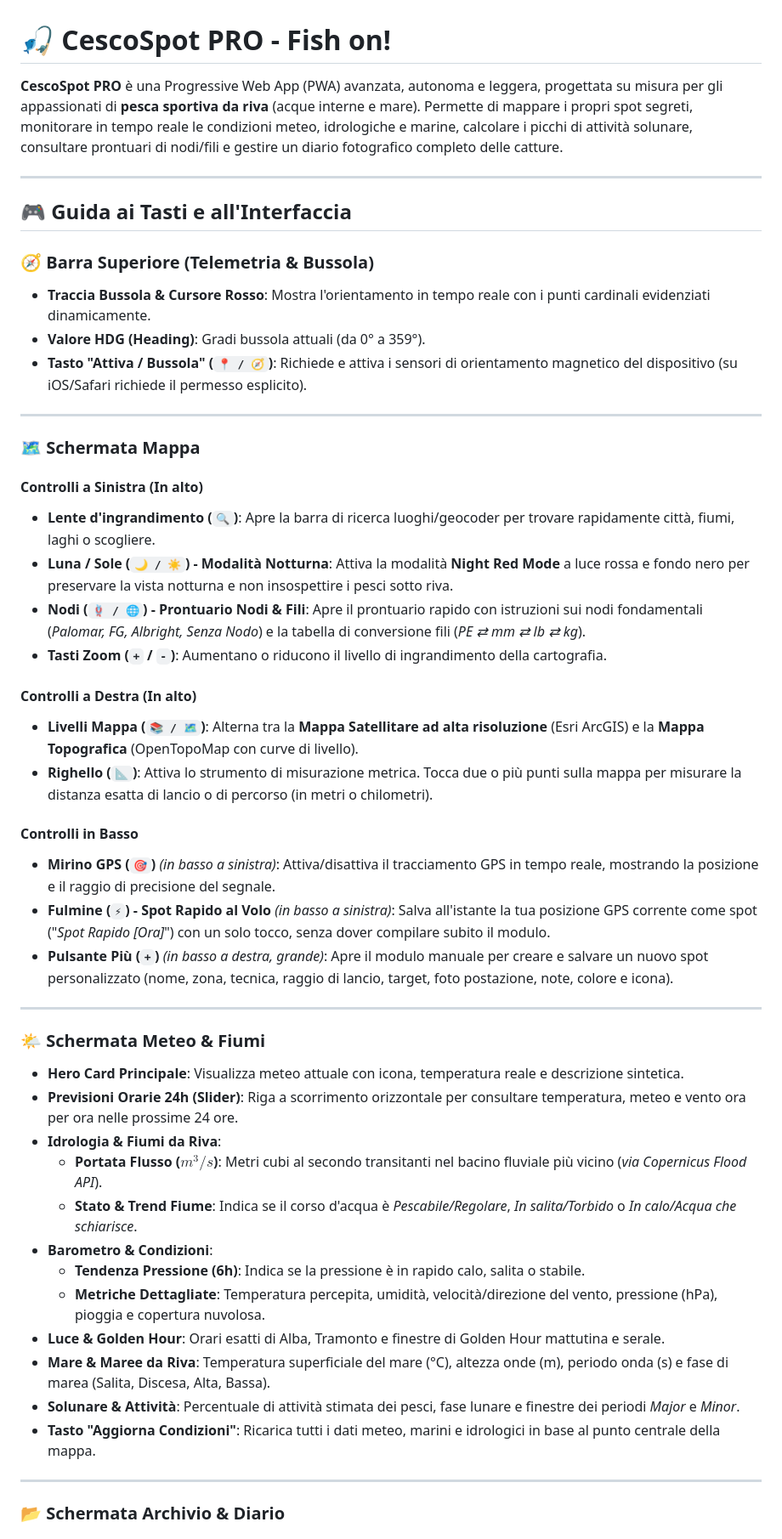
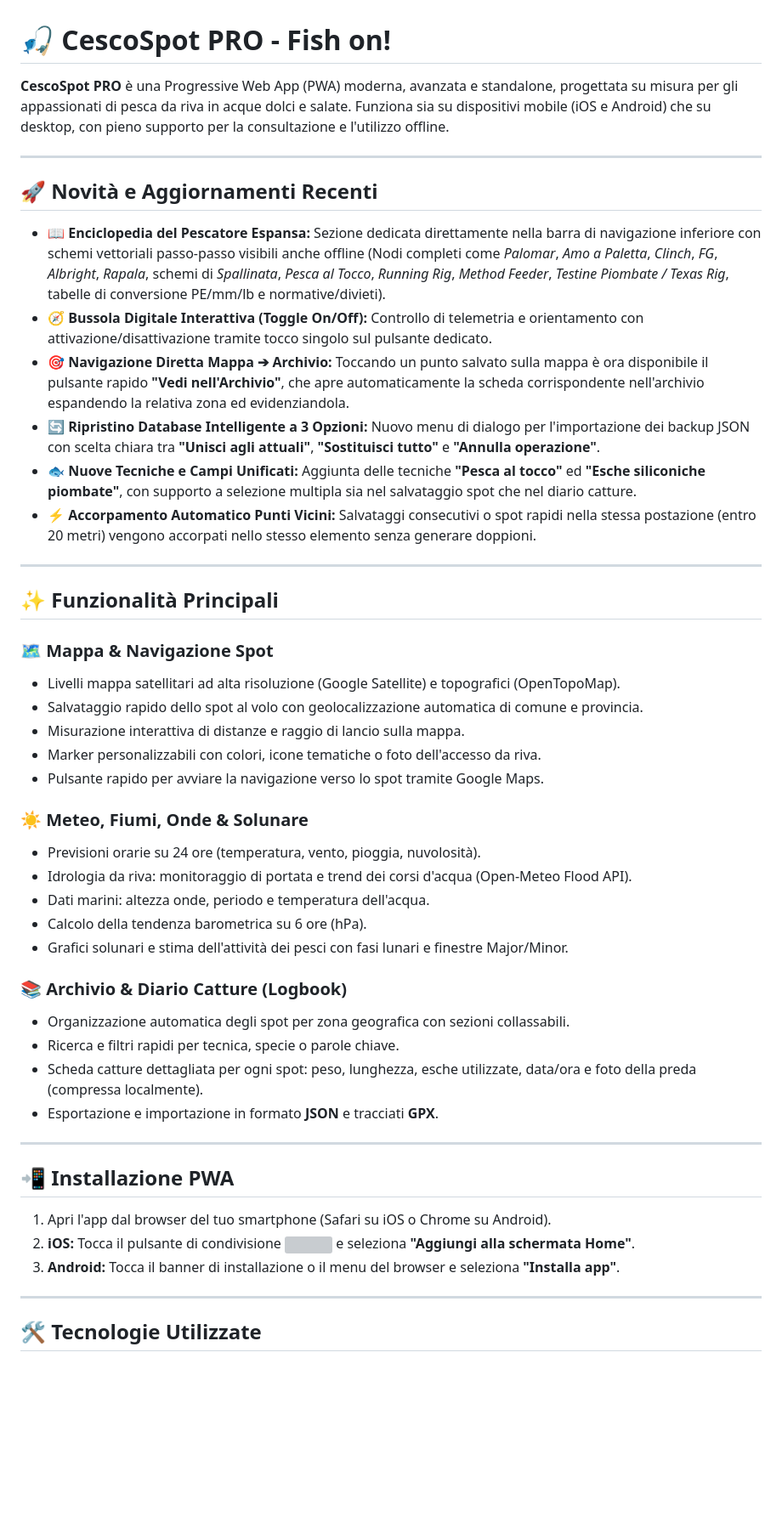
Before and after one commit to cescodrop-dot/CescoSpot, a Markdown page: README.md, the part around one of its changes. Shown at 85% size. Rendered like a GitHub page; blank space fills up the shorter version; grey boxes are pictures that could not be loaded.

```diff
--- a/README.md
+++ b/README.md
@@ -1,52 +1,51 @@
 # 🎣 CescoSpot PRO - Fish on!
 
-**CescoSpot PRO** è una Progressive Web App (PWA) avanzata, autonoma e leggera, progettata su misura per gli appassionati di **pesca sportiva da riva** (acque interne e mare). Permette di mappare i propri spot segreti, monitorare in tempo reale le condizioni meteo, idrologiche e marine, calcolare i picchi di attività solunare, consultare prontuari di nodi/fili e gestire un diario fotografico completo delle catture.
+**CescoSpot PRO** è una Progressive Web App (PWA) moderna, avanzata e standalone, progettata su misura per gli appassionati di pesca da riva in acque dolci e salate. Funziona sia su dispositivi mobile (iOS e Android) che su desktop, con pieno supporto per la consultazione e l'utilizzo offline.
 
 ---
 
-## 🎮 Guida ai Tasti e all'Interfaccia
+## 🚀 Novità e Aggiornamenti Recenti
 
-### 🧭 Barra Superiore (Telemetria & Bussola)
-* **Traccia Bussola & Cursore Rosso**: Mostra l'orientamento in tempo reale con i punti cardinali evidenziati dinamicamente.
-* **Valore HDG (Heading)**: Gradi bussola attuali (da 0° a 359°).
-* **Tasto "Attiva / Bussola" (`📍 / 🧭`)**: Richiede e attiva i sensori di orientamento magnetico del dispositivo (su iOS/Safari richiede il permesso esplicito).
+- 📖 **Enciclopedia del Pescatore Espansa:** Sezione dedicata direttamente nella barra di navigazione inferiore con schemi vettoriali passo-passo visibili anche offline (Nodi completi come *Palomar*, *Amo a Paletta*, *Clinch*, *FG*, *Albright*, *Rapala*, schemi di *Spallinata*, *Pesca al Tocco*, *Running Rig*, *Method Feeder*, *Testine Piombate / Texas Rig*, tabelle di conversione PE/mm/lb e normative/divieti).
+- 🧭 **Bussola Digitale Interattiva (Toggle On/Off):** Controllo di telemetria e orientamento con attivazione/disattivazione tramite tocco singolo sul pulsante dedicato.
+- 🎯 **Navigazione Diretta Mappa ➔ Archivio:** Toccando un punto salvato sulla mappa è ora disponibile il pulsante rapido **"Vedi nell'Archivio"**, che apre automaticamente la scheda corrispondente nell'archivio espandendo la relativa zona ed evidenziandola.
+- 🔄 **Ripristino Database Intelligente a 3 Opzioni:** Nuovo menu di dialogo per l'importazione dei backup JSON con scelta chiara tra **"Unisci agli attuali"**, **"Sostituisci tutto"** e **"Annulla operazione"**.
+- 🐟 **Nuove Tecniche e Campi Unificati:** Aggiunta delle tecniche **"Pesca al tocco"** ed **"Esche siliconiche piombate"**, con supporto a selezione multipla sia nel salvataggio spot che nel diario catture.
+- ⚡ **Accorpamento Automatico Punti Vicini:** Salvataggi consecutivi o spot rapidi nella stessa postazione (entro 20 metri) vengono accorpati nello stesso elemento senza generare doppioni.
 
 ---
 
-### 🗺️ Schermata Mappa
+## ✨ Funzionalità Principali
 
-#### Controlli a Sinistra (In alto)
-* **Lente d'ingrandimento (`🔍`)**: Apre la barra di ricerca luoghi/geocoder per trovare rapidamente città, fiumi, laghi o scogliere.
-* **Luna / Sole (`🌙 / ☀️`) - Modalità Notturna**: Attiva la modalità **Night Red Mode** a luce rossa e fondo nero per preservare la vista notturna e non insospettire i pesci sotto riva.
-* **Nodi (`🪢 / 🌐`) - Prontuario Nodi & Fili**: Apre il prontuario rapido con istruzioni sui nodi fondamentali (*Palomar, FG, Albright, Senza Nodo*) e la tabella di conversione fili (*PE ⇄ mm ⇄ lb ⇄ kg*).
-* **Tasti Zoom (`+` / `-`)**: Aumentano o riducono il livello di ingrandimento della cartografia.
+### 🗺️ Mappa & Navigazione Spot
+- Livelli mappa satellitari ad alta risoluzione (Google Satellite) e topografici (OpenTopoMap).
+- Salvataggio rapido dello spot al volo con geolocalizzazione automatica di comune e provincia.
+- Misurazione interattiva di distanze e raggio di lancio sulla mappa.
+- Marker personalizzabili con colori, icone tematiche o foto dell'accesso da riva.
+- Pulsante rapido per avviare la navigazione verso lo spot tramite Google Maps.
 
-#### Controlli a Destra (In alto)
-* **Livelli Mappa (`📚 / 🗺️`)**: Alterna tra la **Mappa Satellitare ad alta risoluzione** (Esri ArcGIS) e la **Mappa Topografica** (OpenTopoMap con curve di livello).
-* **Righello (`📐`)**: Attiva lo strumento di misurazione metrica. Tocca due o più punti sulla mappa per misurare la distanza esatta di lancio o di percorso (in metri o chilometri).
+### ☀️ Meteo, Fiumi, Onde & Solunare
+- Previsioni orarie su 24 ore (temperatura, vento, pioggia, nuvolosità).
+- Idrologia da riva: monitoraggio di portata e trend dei corsi d'acqua (Open-Meteo Flood API).
+- Dati marini: altezza onde, periodo e temperatura dell'acqua.
+- Calcolo della tendenza barometrica su 6 ore (hPa).
+- Grafici solunari e stima dell'attività dei pesci con fasi lunari e finestre Major/Minor.
 
-#### Controlli in Basso
-* **Mirino GPS (`🎯`)** *(in basso a sinistra)*: Attiva/disattiva il tracciamento GPS in tempo reale, mostrando la posizione e il raggio di precisione del segnale.
-* **Fulmine (`⚡`) - Spot Rapido al Volo** *(in basso a sinistra)*: Salva all'istante la tua posizione GPS corrente come spot ("*Spot Rapido [Ora]*") con un solo tocco, senza dover compilare subito il modulo.
-* **Pulsante Più (`+`)** *(in basso a destra, grande)*: Apre il modulo manuale per creare e salvare un nuovo spot personalizzato (nome, zona, tecnica, raggio di lancio, target, foto postazione, note, colore e icona).
+### 📚 Archivio & Diario Catture (Logbook)
+- Organizzazione automatica degli spot per zona geografica con sezioni collassabili.
+- Ricerca e filtri rapidi per tecnica, specie o parole chiave.
+- Scheda catture dettagliata per ogni spot: peso, lunghezza, esche utilizzate, data/ora e foto della preda (compressa localmente).
+- Esportazione e importazione in formato **JSON** e tracciati **GPX**.
 
 ---
 
-### 🌤️ Schermata Meteo & Fiumi
-* **Hero Card Principale**: Visualizza meteo attuale con icona, temperatura reale e descrizione sintetica.
-* **Previsioni Orarie 24h (Slider)**: Riga a scorrimento orizzontale per consultare temperatura, meteo e vento ora per ora nelle prossime 24 ore.
-* **Idrologia & Fiumi da Riva**:
-  * **Portata Flusso ($m^3/s$)**: Metri cubi al secondo transitanti nel bacino fluviale più vicino (*via Copernicus Flood API*).
-  * **Stato & Trend Fiume**: Indica se il corso d'acqua è *Pescabile/Regolare*, *In salita/Torbido* o *In calo/Acqua che schiarisce*.
-* **Barometro & Condizioni**:
-  * **Tendenza Pressione (6h)**: Indica se la pressione è in rapido calo, salita o stabile.
-  * **Metriche Dettagliate**: Temperatura percepita, umidità, velocità/direzione del vento, pressione (hPa), pioggia e copertura nuvolosa.
-* **Luce & Golden Hour**: Orari esatti di Alba, Tramonto e finestre di Golden Hour mattutina e serale.
-* **Mare & Maree da Riva**: Temperatura superficiale del mare (°C), altezza onde (m), periodo onda (s) e fase di marea (Salita, Discesa, Alta, Bassa).
-* **Solunare & Attività**: Percentuale di attività stimata dei pesci, fase lunare e finestre dei periodi *Major* e *Minor*.
-* **Tasto "Aggiorna Condizioni"**: Ricarica tutti i dati meteo, marini e idrologici in base al punto centrale della mappa.
+## 📲 Installazione PWA
+
+1. Apri l'app dal browser del tuo smartphone (Safari su iOS o Chrome su Android).
+2. **iOS:** Tocca il pulsante di condivisione <img src="https://raw.githubusercontent.com/FortAwesome/Font-Awesome/6.x/svgs/solid/arrow-up-from-bracket.svg" width="14"/> e seleziona **"Aggiungi alla schermata Home"**.
+3. **Android:** Tocca il banner di installazione o il menu del browser e seleziona **"Installa app"**.
 
 ---
 
-### 📂 Schermata Archivio & Diario
+## 🛠️ Tecnologie Utilizzate
 
```
Also changed, not shown: other parts of README.md (+5 -50 lines).
